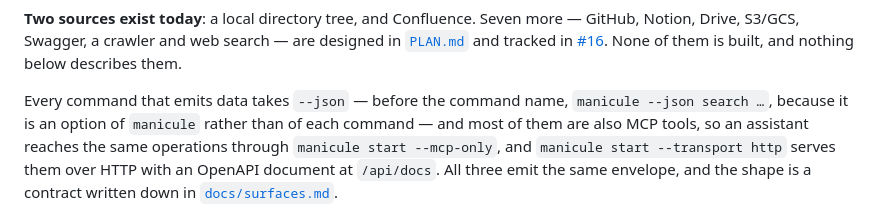
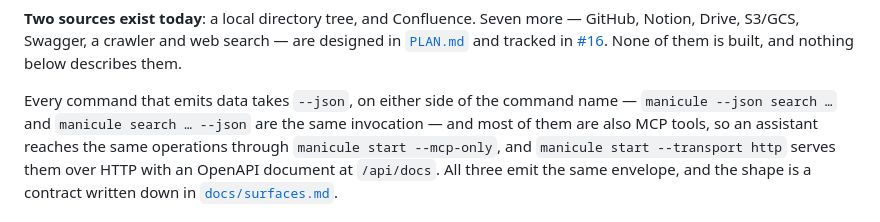
Before and after one commit to mgd43b/manicule, a Markdown page: README.md, the part around the change. GitHub-like rendering.

```diff
--- a/README.md
+++ b/README.md
@@ -28,8 +28,8 @@ Notion, Drive, S3/GCS, Swagger, a crawler and web search — are designed in
 [`PLAN.md`](PLAN.md) and tracked in [#16](https://github.com/mgd43b/manicule/issues/16). None
 of them is built, and nothing below describes them.
 
-Every command that emits data takes `--json` — before the command name, `manicule --json search
-…`, because it is an option of `manicule` rather than of each command — and most of them are
+Every command that emits data takes `--json`, on either side of the command name — `manicule
+--json search …` and `manicule search … --json` are the same invocation — and most of them are
 also MCP tools, so an assistant reaches the same operations through `manicule start --mcp-only`,
 and `manicule start --transport http` serves them over HTTP with an OpenAPI document at
 `/api/docs`. All three emit the same envelope, and the shape is a contract written down in
```
Also changed, not shown: docs/deployment.md (+10 -2 lines), docs/surfaces.md (+53 -7 lines).
